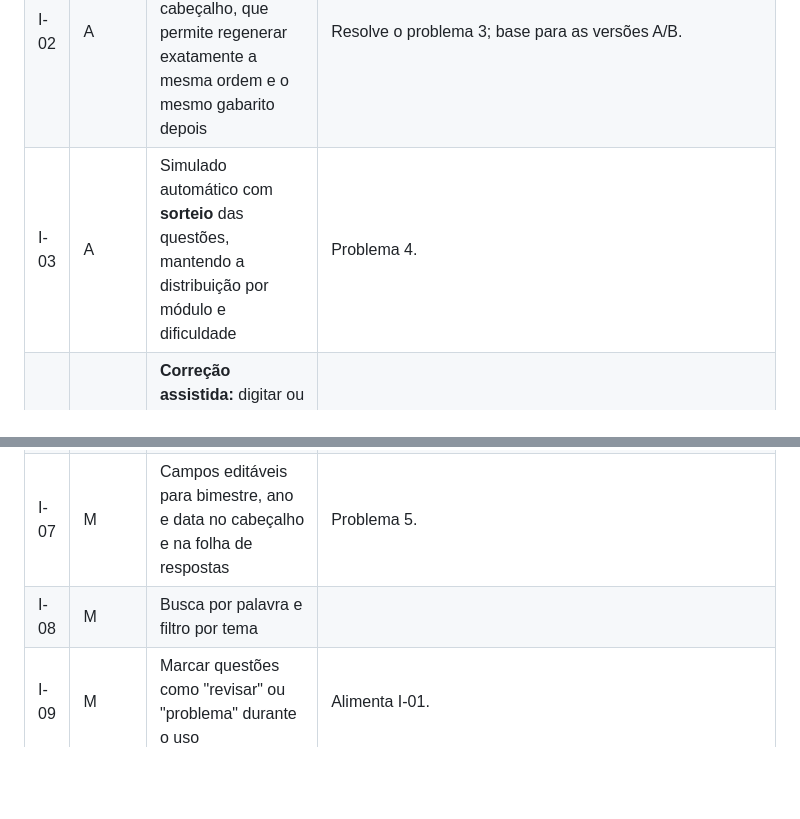
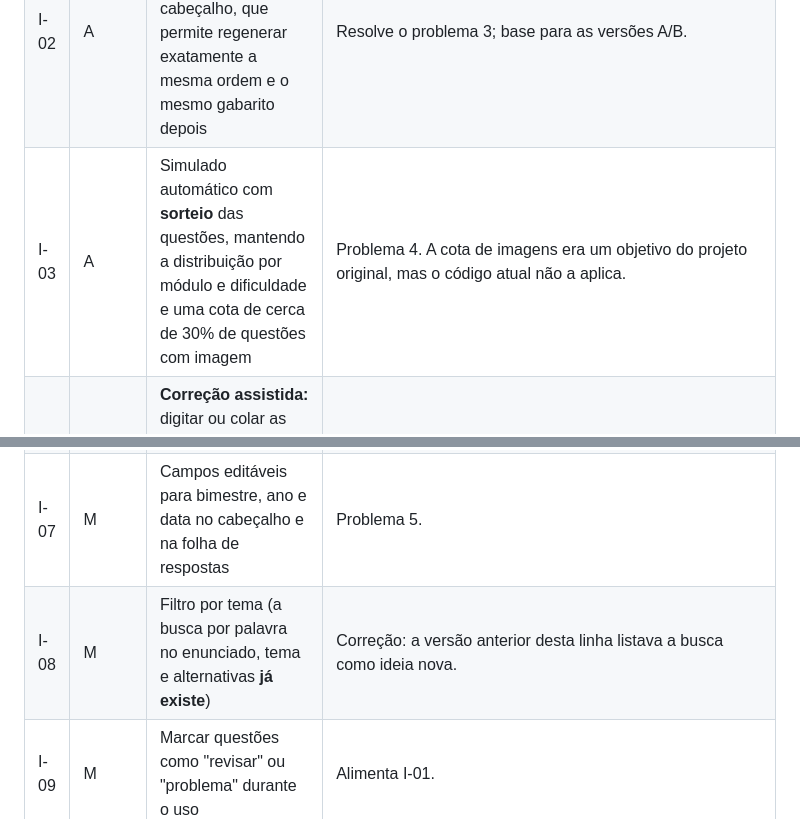
Before and after one commit to editorabibliotecapergamo/banco-questoes-pergamo, a Markdown page: DOSSIE.md, 2 parts joined by grey strips. Rendered like a GitHub page; blank space fills up the shorter version.

Commit message:
Dossiê: corrige a ideia de busca (já existe) e a cota de imagens no simulado automático
Co-Authored-By: Claude Sonnet 5.5 <noreply@anthropic.com>
Claude-Session: https://claude.ai/code/session_01XajDooSEMkudpyRxjR1zTu

```diff
--- a/DOSSIE.md
+++ b/DOSSIE.md
@@ -80,12 +80,12 @@ Prioridade sugerida: **A** (alta), **M** (média), **B** (baixa). Nenhuma foi ap
 |----|-------|-------|-------------|
 | I-01 | A | Revisar as alternativas erradas para equilibrar o tamanho em relação à correta | Problema 2. Dá para listar primeiro as questões mais desbalanceadas. |
 | I-02 | A | **Código da prova** (ex.: `Prova 7K3F`) impresso no cabeçalho, que permite regenerar exatamente a mesma ordem e o mesmo gabarito depois | Resolve o problema 3; base para as versões A/B. |
-| I-03 | A | Simulado automático com **sorteio** das questões, mantendo a distribuição por módulo e dificuldade | Problema 4. |
+| I-03 | A | Simulado automático com **sorteio** das questões, mantendo a distribuição por módulo e dificuldade e uma cota de cerca de 30% de questões com imagem | Problema 4. A cota de imagens era um objetivo do projeto original, mas o código atual não a aplica. |
 | I-04 | A | **Correção assistida:** digitar ou colar as respostas de cada aluno e calcular nota, acertos por aluno e por questão | Liga com o uso descrito pelo Augusto (comparar respostas com o gabarito). |
 | I-05 | M | Versões A/B/C da mesma prova (ordem das questões e das alternativas diferentes) | Depende de I-02. |
 | I-06 | M | Salvar a seleção e simulados prontos no navegador, para não perder o trabalho ao recarregar | Hoje a seleção some ao recarregar. |
 | I-07 | M | Campos editáveis para bimestre, ano e data no cabeçalho e na folha de respostas | Problema 5. |
-| I-08 | M | Busca por palavra e filtro por tema | |
+| I-08 | M | Filtro por tema (a busca por palavra no enunciado, tema e alternativas **já existe**) | Correção: a versão anterior desta linha listava a busca como ideia nova. |
 | I-09 | M | Marcar questões como "revisar" ou "problema" durante o uso | Alimenta I-01. |
 | I-10 | B | Separar os dados e as imagens do código (arquivos próprios) | Deixa a página mais leve e facilita editar questões. |
 | I-11 | B | Publicar no GitHub Pages (link para os professores abrirem) | |
```
